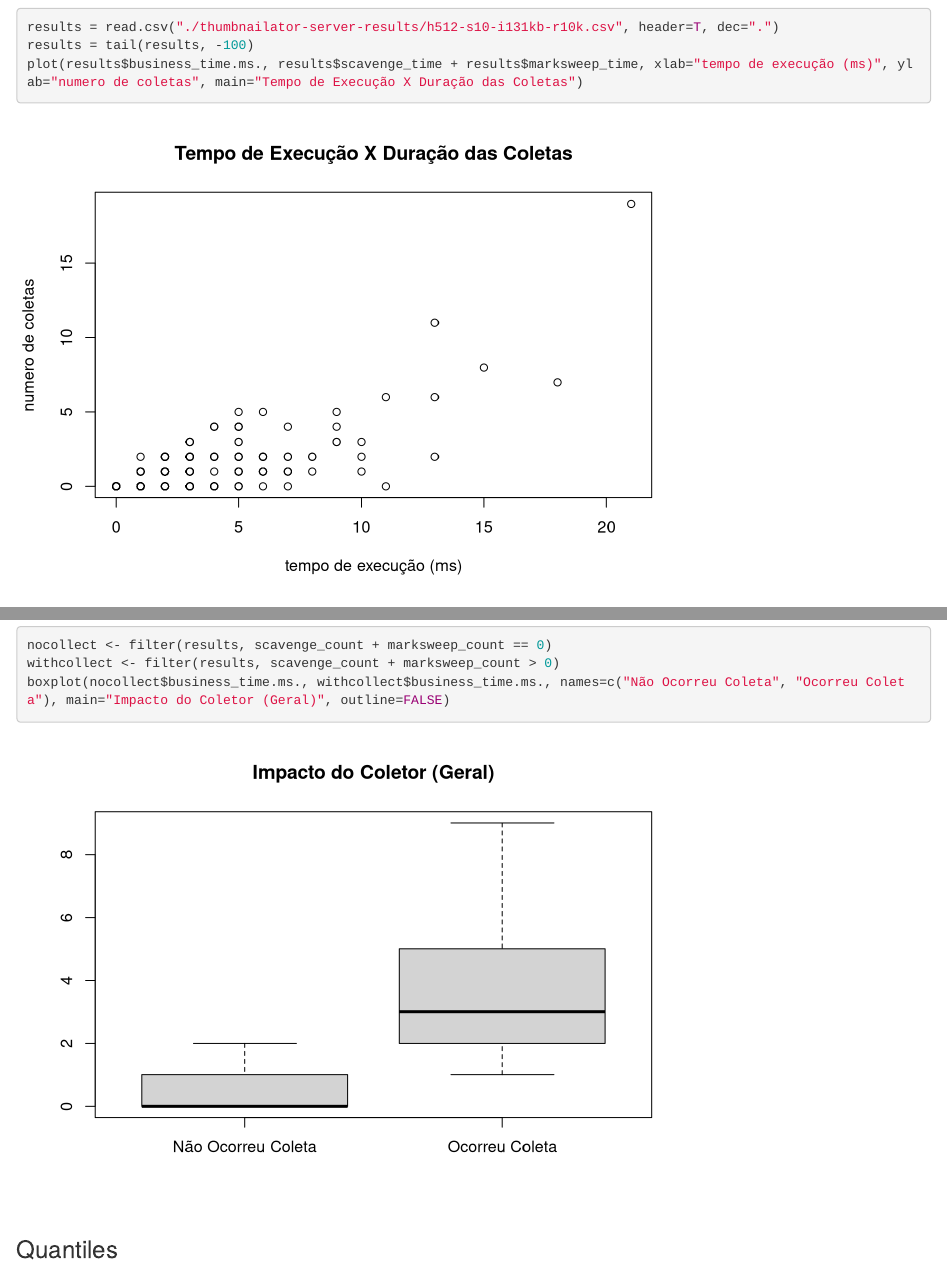
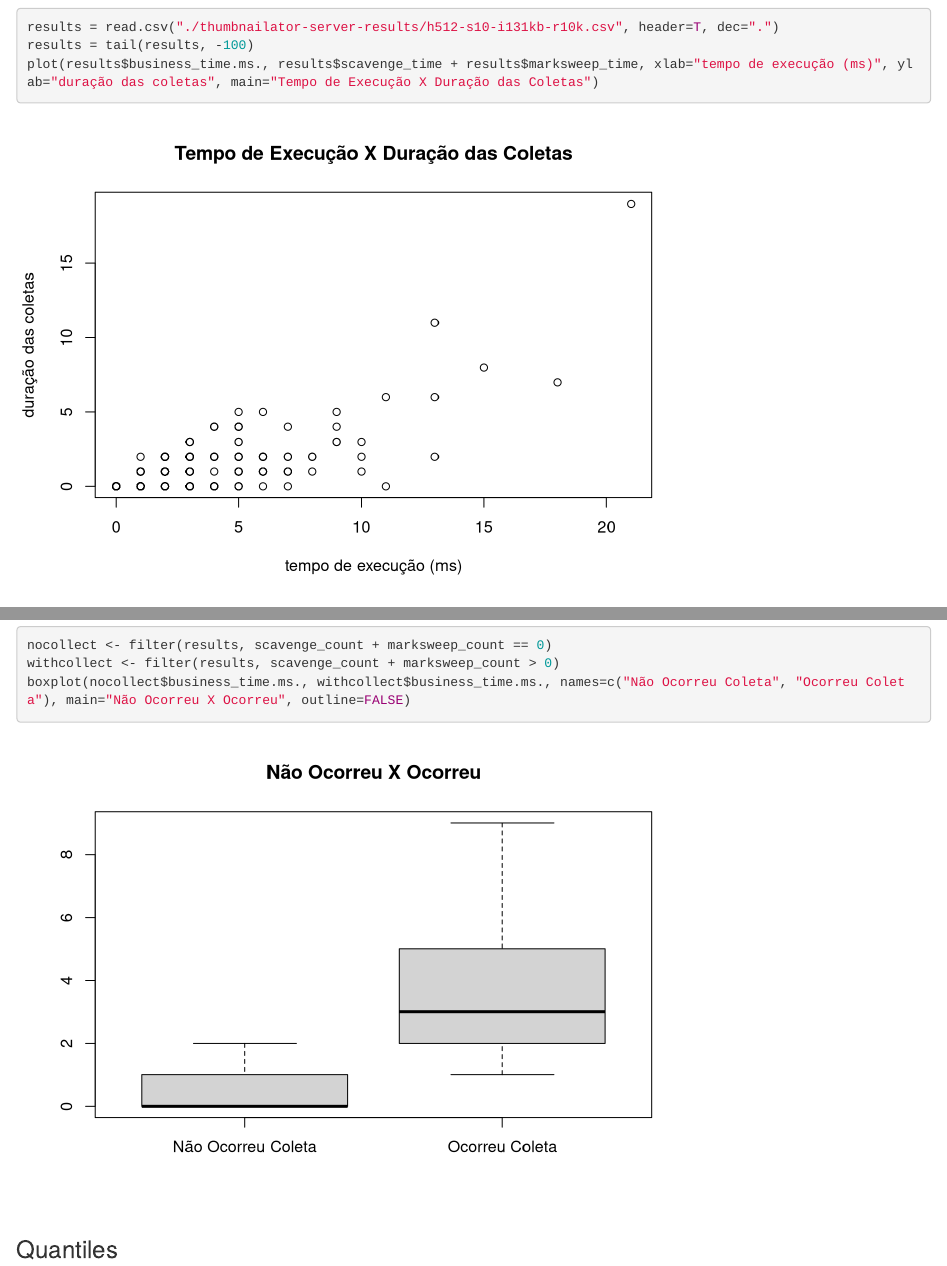
Before and after one commit to dfquaresma/pibic-faas, an R Markdown document (analysis/garbage-collections-analysis.rmd): the page in a window 1100 px wide, from 770 px down, and a second part further down, joined at a grey line. Rendered offline with R 4.5, knitr and Pandoc, with nearby package versions.

Commit message:
Fix wrong label naming.

````diff
--- a/analysis/garbage-collections-analysis.rmd
+++ b/analysis/garbage-collections-analysis.rmd
@@ -36,7 +36,7 @@ Os resultados analisados neste documento foram obtidos através da execução de
 ```{r}
 results = read.csv("./thumbnailator-server-results/h512-s10-i131kb-r10k.csv", header=T, dec=".")
 results = tail(results, -100)
-plot(results$business_time.ms., results$scavenge_time + results$marksweep_time, xlab="tempo de execução (ms)", ylab="numero de coletas", main="Tempo de Execução X Duração das Coletas")
+plot(results$business_time.ms., results$scavenge_time + results$marksweep_time, xlab="tempo de execução (ms)", ylab="duração das coletas", main="Tempo de Execução X Duração das Coletas")
 ```
 
 ### Número de coletas
@@ -65,7 +65,7 @@ cor(results$business_time.ms., results$scavenge_time)
 ```{r}
 nocollect <- filter(results, scavenge_count + marksweep_count == 0)
 withcollect <- filter(results, scavenge_count + marksweep_count > 0)
-boxplot(nocollect$business_time.ms., withcollect$business_time.ms., names=c("Não Ocorreu Coleta", "Ocorreu Coleta"), main="Impacto do Coletor (Geral)", outline=FALSE)
+boxplot(nocollect$business_time.ms., withcollect$business_time.ms., names=c("Não Ocorreu Coleta", "Ocorreu Coleta"), main="Não Ocorreu X Ocorreu", outline=FALSE)
 ```
 
 ### Quantiles
````
Also changed, not shown: analysis/thumbnailator-server-results/h128-s01-i131kb-r10k.html, analysis/thumbnailator-server-results/h128-s10-i131kb-r10k.html, analysis/thumbnailator-server-results/h512-s01-i131kb-r10k.html, analysis/thumbnailator-server-results/h512-s10-i131kb-r10k.html, analysis/thumbnailator-server-results/h64-s01-i131kb-r10k.html, analysis/thumbnailator-server-results/h64-s10-i131kb-r10k.html.
